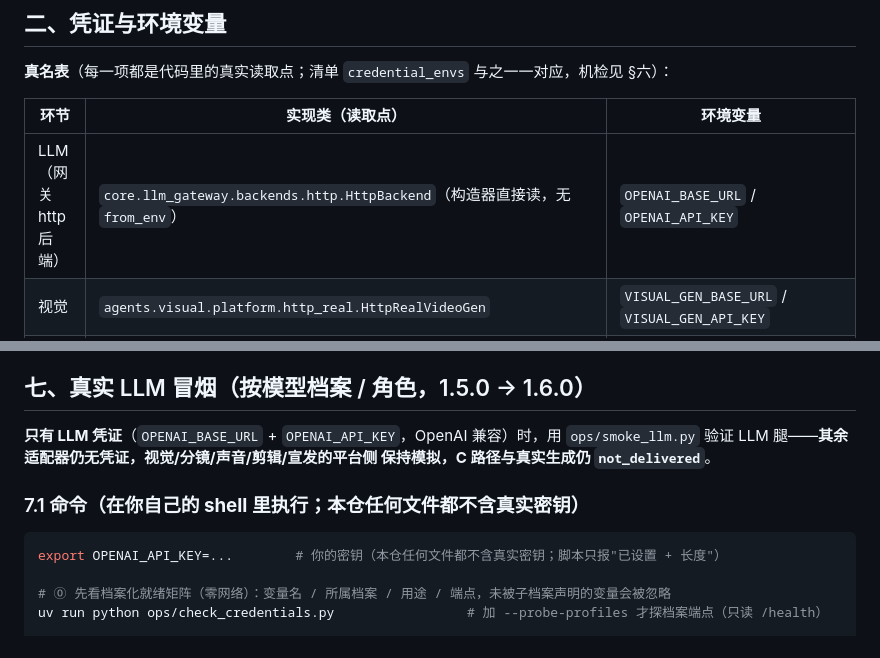
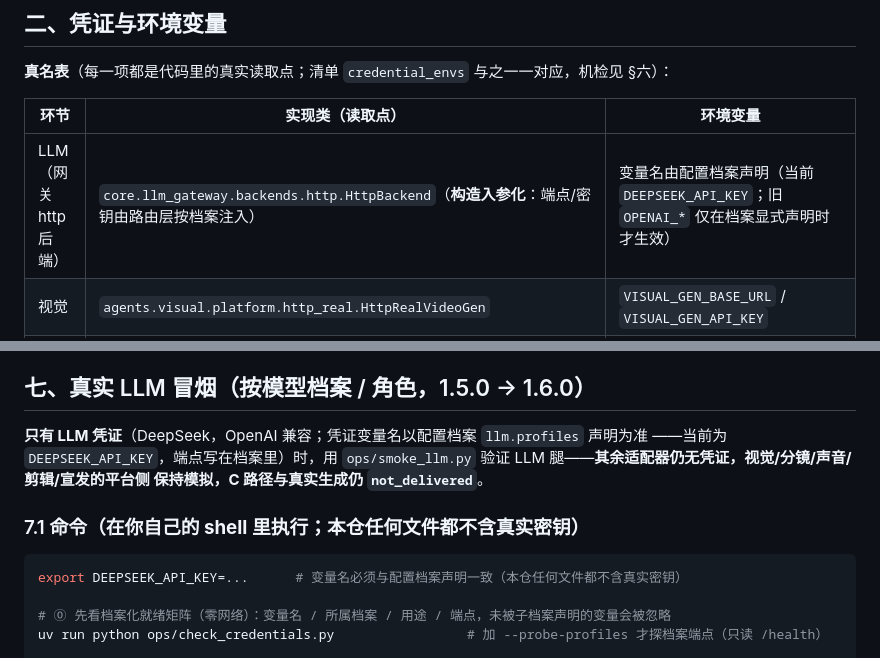
Before and after one commit to sq08201329/cineflow_RSI, a Markdown page: docs/二期升级路径-真实生成与投放.md, 2 parts joined by grey strips. Drawn GitHub-style.

````diff
--- a/docs/二期升级路径-真实生成与投放.md
+++ b/docs/二期升级路径-真实生成与投放.md
@@ -66,7 +66,7 @@ uv run python ops/pilot.py run --form shortdrama --config configs/shortdrama.yam
 
 | 环节 | 实现类（读取点） | 环境变量 |
 | --- | --- | --- |
-| LLM（网关 http 后端） | `core.llm_gateway.backends.http.HttpBackend`（构造器直接读，无 `from_env`） | `OPENAI_BASE_URL` / `OPENAI_API_KEY` |
+| LLM（网关 http 后端） | `core.llm_gateway.backends.http.HttpBackend`（**构造入参化**：端点/密钥由路由层按档案注入） | 变量名由配置档案声明（当前 `DEEPSEEK_API_KEY`；旧 `OPENAI_*` 仅在档案显式声明时才生效） |
 | 视觉 | `agents.visual.platform.http_real.HttpRealVideoGen` | `VISUAL_GEN_BASE_URL` / `VISUAL_GEN_API_KEY` |
 | 分镜（预演渲染） | `agents.storyboard.platform.http_real.HttpRealStoryboardRender`（`ENV_PREFIX = "STORYBOARD_RENDER"`） | `STORYBOARD_RENDER_BASE_URL` / `STORYBOARD_RENDER_API_KEY` |
 | 声音 | `agents.sound.platform.http_real.HttpRealTTSGen` / `HttpRealSFXGen` / `HttpRealMusicGen`（各自 `ENV_PREFIX`） | `SOUND_TTS_*` / `SOUND_SFX_*` / `SOUND_MUSIC_*`（各含 `_BASE_URL` + `_API_KEY`） |
@@ -254,14 +254,15 @@ uv run python ops/check_credentials.py --probe --path B
 
 ## 七、真实 LLM 冒烟（按模型档案 / 角色，1.5.0 → 1.6.0）
 
-**只有 LLM 凭证**（`OPENAI_BASE_URL` + `OPENAI_API_KEY`，OpenAI 兼容）时，用
+**只有 LLM 凭证**（DeepSeek，OpenAI 兼容；凭证变量名以配置档案 `llm.profiles` 声明为准
+——当前为 `DEEPSEEK_API_KEY`，端点写在档案里）时，用
 `ops/smoke_llm.py` 验证 LLM 腿——**其余适配器仍无凭证，视觉/分镜/声音/剪辑/宣发的平台侧
 保持模拟，C 路径与真实生成仍 `not_delivered`**。
 
 ### 7.1 命令（在**你自己的 shell** 里执行；本仓任何文件都不含真实密钥）
 
 ```bash
-export OPENAI_API_KEY=...        # 你的密钥（本仓任何文件都不含真实密钥；脚本只报"已设置 + 长度"）
+export DEEPSEEK_API_KEY=...      # 变量名必须与配置档案声明一致（本仓任何文件都不含真实密钥）
 
 # ⓪ 先看档案化就绪矩阵（零网络）：变量名 / 所属档案 / 用途 / 端点，未被子档案声明的变量会被忽略
 uv run python ops/check_credentials.py                 # 加 --probe-profiles 才探档案端点（只读 /health）
````
Also changed, not shown: README.md (+3 -4 lines).
